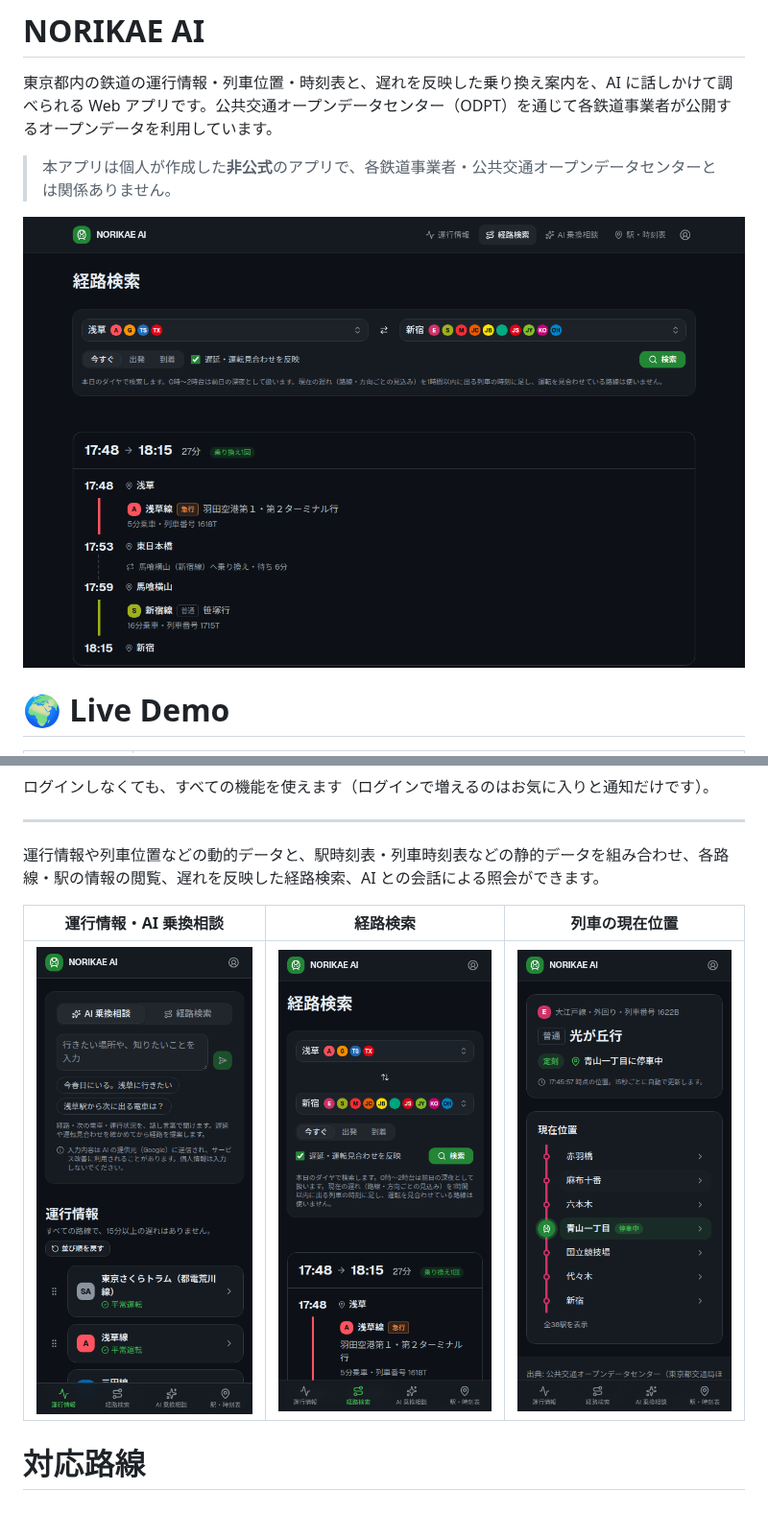
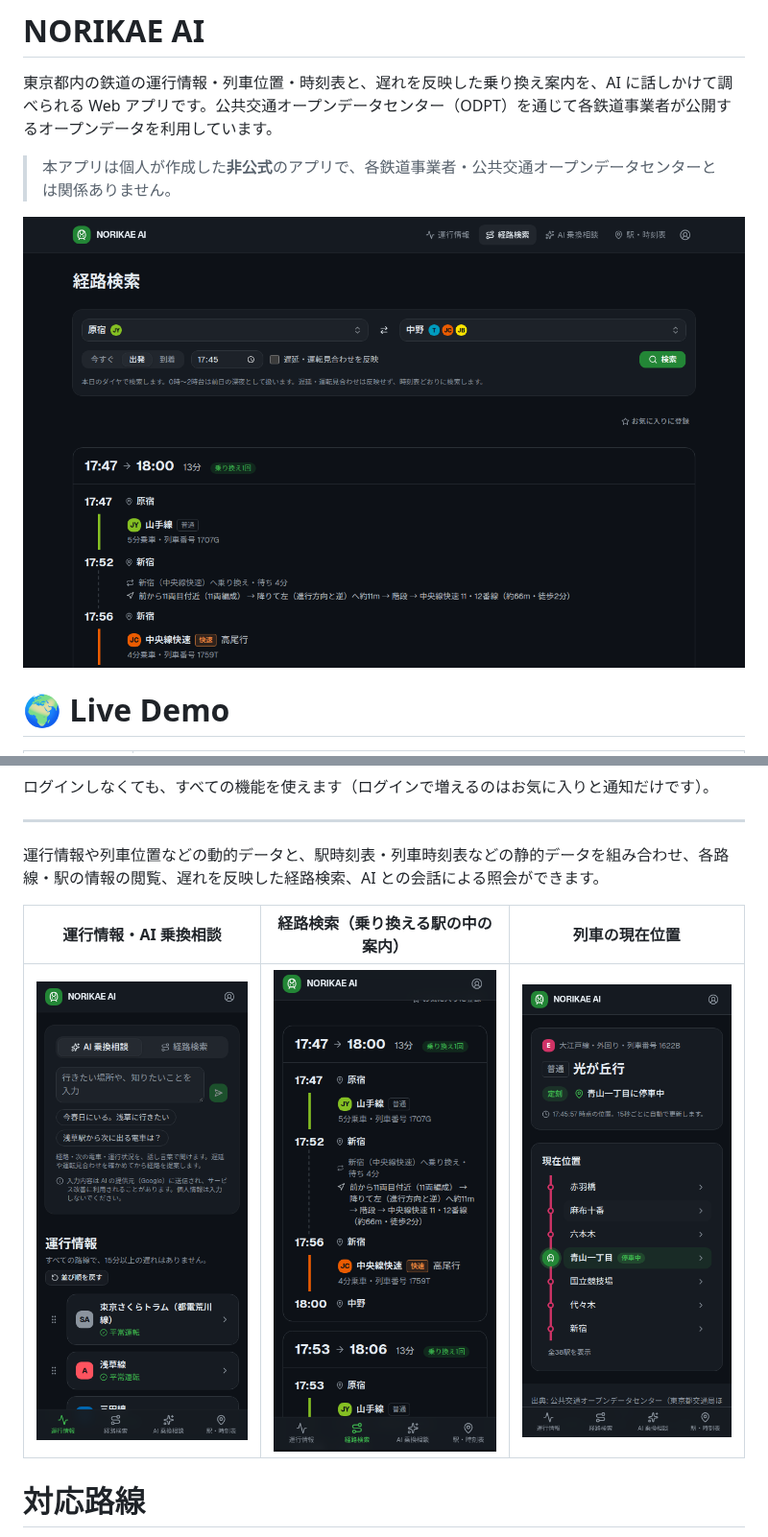
Before and after one commit to JulySeptember/train-status-app, a Markdown page: README.md, 2 parts joined by grey strips. Shown at 96% size. Drawn GitHub-style; pictures changed too: docs/images/journey-pc.png, docs/images/journey-sp.png; blank space fills up the shorter version.

Commit message:
docs: 経路検索のスクリーンショットを、駅の中の案内が出る経路に撮り直す
Co-Authored-By: Claude Opus 5.5 <noreply@anthropic.com>

```diff
--- a/README.md
+++ b/README.md
@@ -19,7 +19,7 @@
 
 運行情報や列車位置などの動的データと、駅時刻表・列車時刻表などの静的データを組み合わせ、各路線・駅の情報の閲覧、遅れを反映した経路検索、AI との会話による照会ができます。
 
-| 運行情報・AI 乗換相談 | 経路検索 | 列車の現在位置 |
+| 運行情報・AI 乗換相談 | 経路検索（乗り換える駅の中の案内） | 列車の現在位置 |
 | --- | --- | --- |
 | ![運行情報](docs/images/home-sp.png) | ![経路検索](docs/images/journey-sp.png) | ![列車の現在位置](docs/images/train-sp.png) |
 
```
